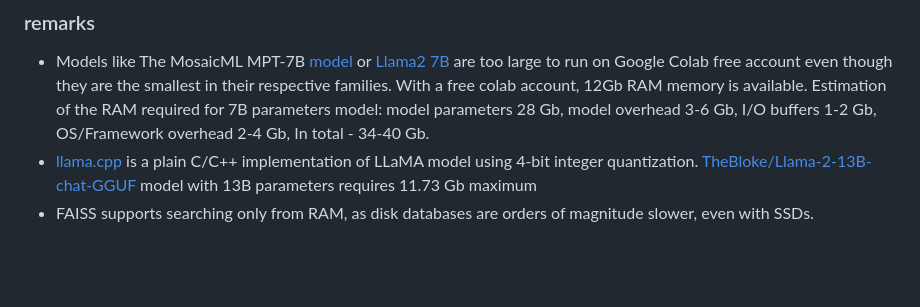
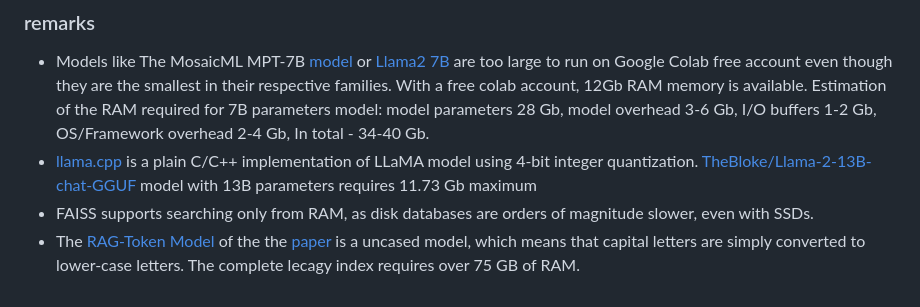
Before and after one commit to winterForestStump/thesis, a Markdown page: README.md, the part around the change. GitHub-like rendering; blank space fills up the shorter version.

```diff
--- a/README.md
+++ b/README.md
@@ -51,3 +51,4 @@
 * Models like The MosaicML MPT-7B [model](https://www.mosaicml.com/blog/mpt-7b) or [Llama2 7B](https://ai.meta.com/llama/) are too large to run on Google Colab free account even though they are the smallest in their respective families. With a free colab account, 12Gb RAM memory is available. Estimation of the RAM required for 7B parameters model: model parameters 28 Gb, model overhead 3-6 Gb, I/O buffers 1-2 Gb, OS/Framework overhead 2-4 Gb, In total - 34-40 Gb.
 * [llama.cpp](https://github.com/ggerganov/llama.cpp) is a plain C/C++ implementation of LLaMA model using 4-bit integer quantization. [TheBloke/Llama-2-13B-chat-GGUF](https://huggingface.co/TheBloke/Llama-2-13B-chat-GGUF) model with 13B parameters requires 11.73 Gb maximum
 * FAISS supports searching only from RAM, as disk databases are orders of magnitude slower, even with SSDs.
+* The [RAG-Token Model](https://huggingface.co/facebook/rag-token-nq) of the the [paper](https://arxiv.org/pdf/2005.11401.pdf) is a uncased model, which means that capital letters are simply converted to lower-case letters. The complete lecagy index requires over 75 GB of RAM.
```
